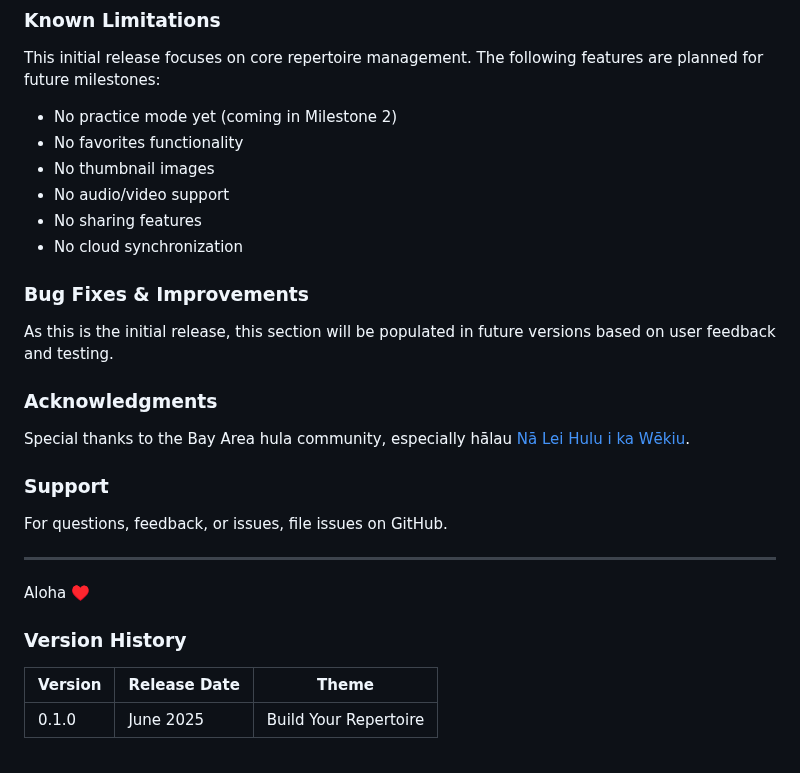
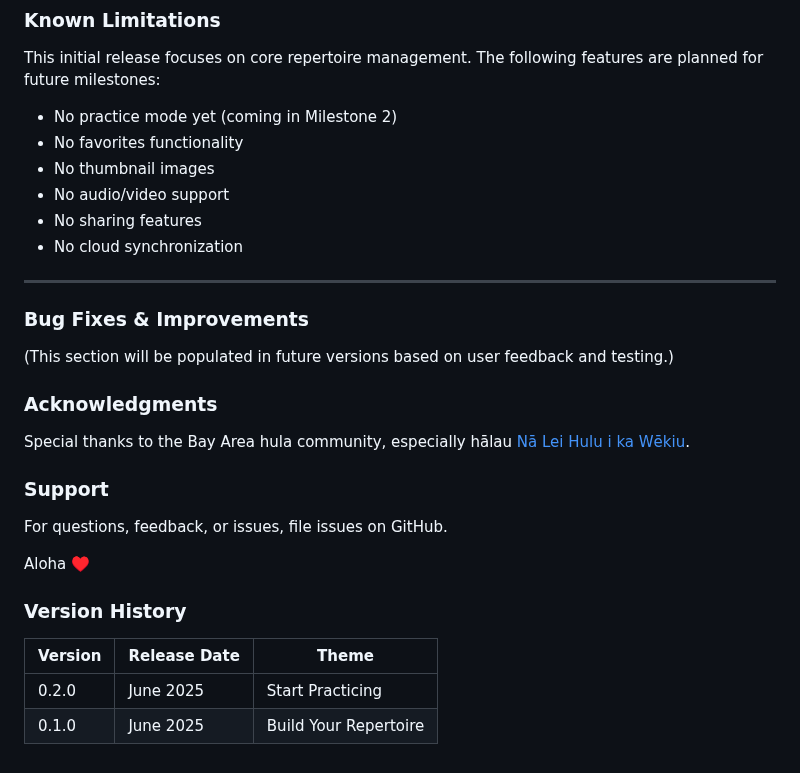
Before and after one commit to dherman/haumana, a Markdown page: RELEASES.md, the part around one of its changes. GitHub-like rendering.

```diff
--- a/RELEASES.md
+++ b/RELEASES.md
@@ -107,9 +245,11 @@ This initial release focuses on core repertoire management. The following featur
 - No sharing features
 - No cloud synchronization
 
+---
+
 ### Bug Fixes & Improvements
 
-As this is the initial release, this section will be populated in future versions based on user feedback and testing.
+(This section will be populated in future versions based on user feedback and testing.)
 
 ### Acknowledgments
 
@@ -119,12 +259,11 @@ Special thanks to the Bay Area hula community, especially hālau [Nā Lei Hulu i
 
 For questions, feedback, or issues, file issues on GitHub.
 
----
-
 Aloha ♥️
 
 ### Version History
 
 | Version | Release Date | Theme |
 |---------|--------------|-------|
+| 0.2.0 | June 2025 | Start Practicing |
 | 0.1.0 | June 2025 | Build Your Repertoire |
```
Also changed, not shown: other parts of RELEASES.md (+138 -0 lines), planning/milestone-2-implementation-plan.md (+9 -12 lines).
